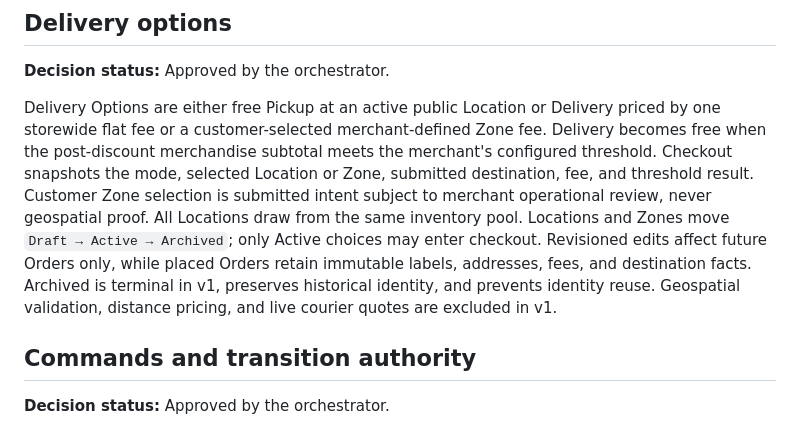
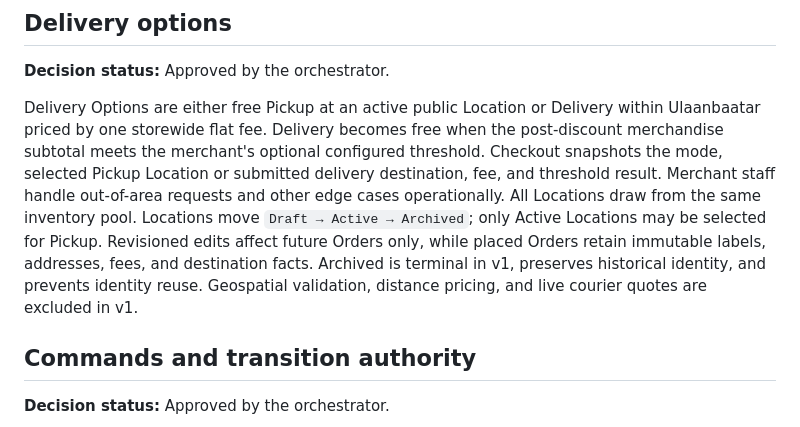
Before and after one commit to darjss/ecom-template, a Markdown page: docs/wayfinder/commerce-domain-model.md, the part around the change. GitHub-like rendering.

Commit message:
docs: remove delivery zones from v1

```diff
--- a/docs/wayfinder/commerce-domain-model.md
+++ b/docs/wayfinder/commerce-domain-model.md
@@ -180,7 +180,7 @@ Cached storefront HTML does not contain authoritative stock. The live availabili
 
 **Decision status:** Approved by the orchestrator.
 
-Delivery Options are either free Pickup at an active public Location or Delivery priced by one storewide flat fee or a customer-selected merchant-defined Zone fee. Delivery becomes free when the post-discount merchandise subtotal meets the merchant's configured threshold. Checkout snapshots the mode, selected Location or Zone, submitted destination, fee, and threshold result. Customer Zone selection is submitted intent subject to merchant operational review, never geospatial proof. All Locations draw from the same inventory pool. Locations and Zones move `Draft → Active → Archived`; only Active choices may enter checkout. Revisioned edits affect future Orders only, while placed Orders retain immutable labels, addresses, fees, and destination facts. Archived is terminal in v1, preserves historical identity, and prevents identity reuse. Geospatial validation, distance pricing, and live courier quotes are excluded in v1.
+Delivery Options are either free Pickup at an active public Location or Delivery within Ulaanbaatar priced by one storewide flat fee. Delivery becomes free when the post-discount merchandise subtotal meets the merchant's optional configured threshold. Checkout snapshots the mode, selected Pickup Location or submitted delivery destination, fee, and threshold result. Merchant staff handle out-of-area requests and other edge cases operationally. All Locations draw from the same inventory pool. Locations move `Draft → Active → Archived`; only Active Locations may be selected for Pickup. Revisioned edits affect future Orders only, while placed Orders retain immutable labels, addresses, fees, and destination facts. Archived is terminal in v1, preserves historical identity, and prevents identity reuse. Geospatial validation, distance pricing, and live courier quotes are excluded in v1.
 
 ## Commands and transition authority
 
```
